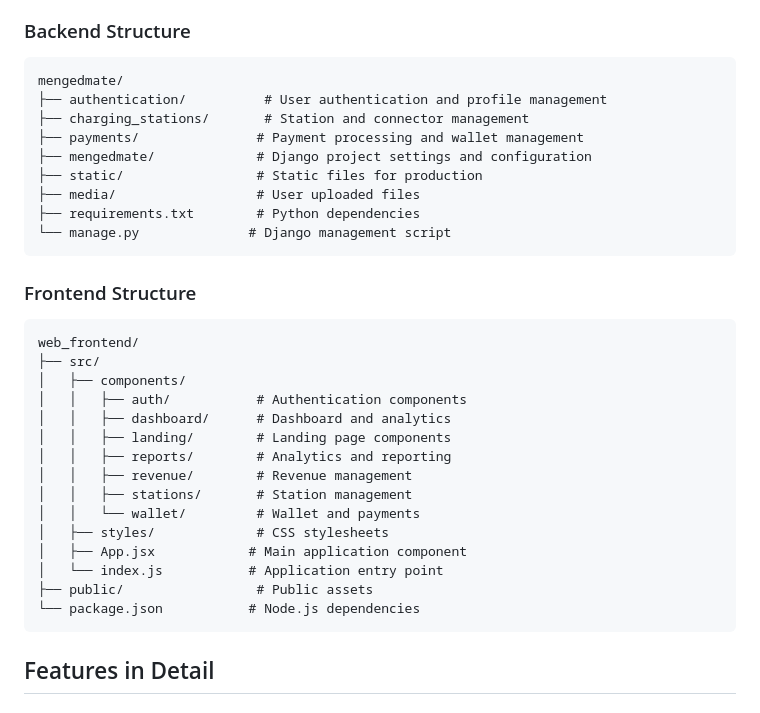
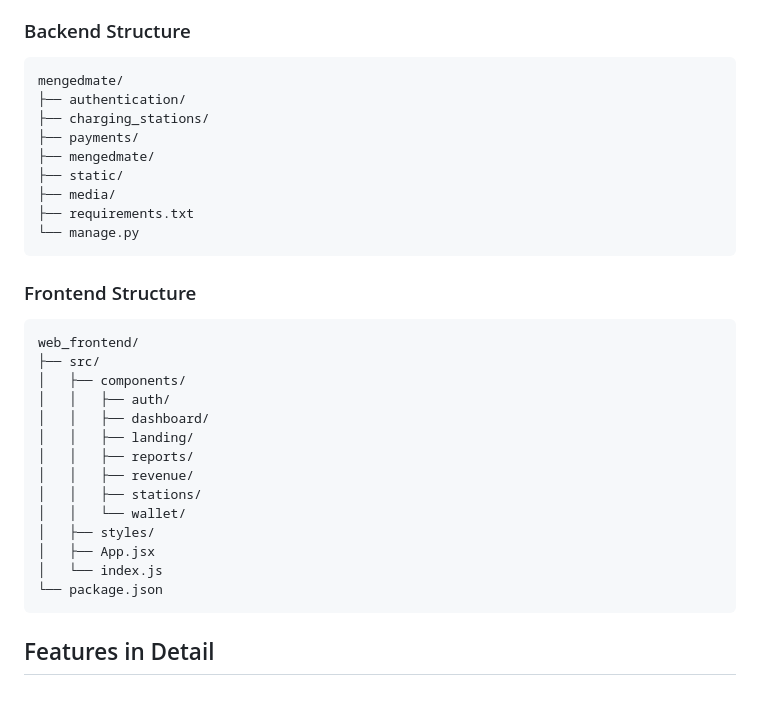
Before and after one commit to Menged-mate/MengedMate, a Markdown page: README.md, the part around the change. Rendered like a GitHub page.

````diff
--- a/README.md
+++ b/README.md
@@ -246,14 +246,14 @@ The frontend will be available at `http://localhost:3000` and will proxy API req
 ### Backend Structure
 ```
 mengedmate/
-├── authentication/          # User authentication and profile management
-├── charging_stations/       # Station and connector management
-├── payments/               # Payment processing and wallet management
-├── mengedmate/             # Django project settings and configuration
-├── static/                 # Static files for production
-├── media/                  # User uploaded files
-├── requirements.txt        # Python dependencies
-└── manage.py              # Django management script
+├── authentication/
+├── charging_stations/
+├── payments/
+├── mengedmate/
+├── static/
+├── media/
+├── requirements.txt
+└── manage.py
 ```
 
 ### Frontend Structure
@@ -261,18 +261,17 @@ mengedmate/
 web_frontend/
 ├── src/
 │   ├── components/
-│   │   ├── auth/           # Authentication components
-│   │   ├── dashboard/      # Dashboard and analytics
-│   │   ├── landing/        # Landing page components
-│   │   ├── reports/        # Analytics and reporting
-│   │   ├── revenue/        # Revenue management
-│   │   ├── stations/       # Station management
-│   │   └── wallet/         # Wallet and payments
-│   ├── styles/             # CSS stylesheets
-│   ├── App.jsx            # Main application component
-│   └── index.js           # Application entry point
-├── public/                 # Public assets
-└── package.json           # Node.js dependencies
+│   │   ├── auth/
+│   │   ├── dashboard/
+│   │   ├── landing/
+│   │   ├── reports/
+│   │   ├── revenue/
+│   │   ├── stations/
+│   │   └── wallet/
+│   ├── styles/
+│   ├── App.jsx
+│   └── index.js
+└── package.json
 ```
 
 ## Features in Detail
````
